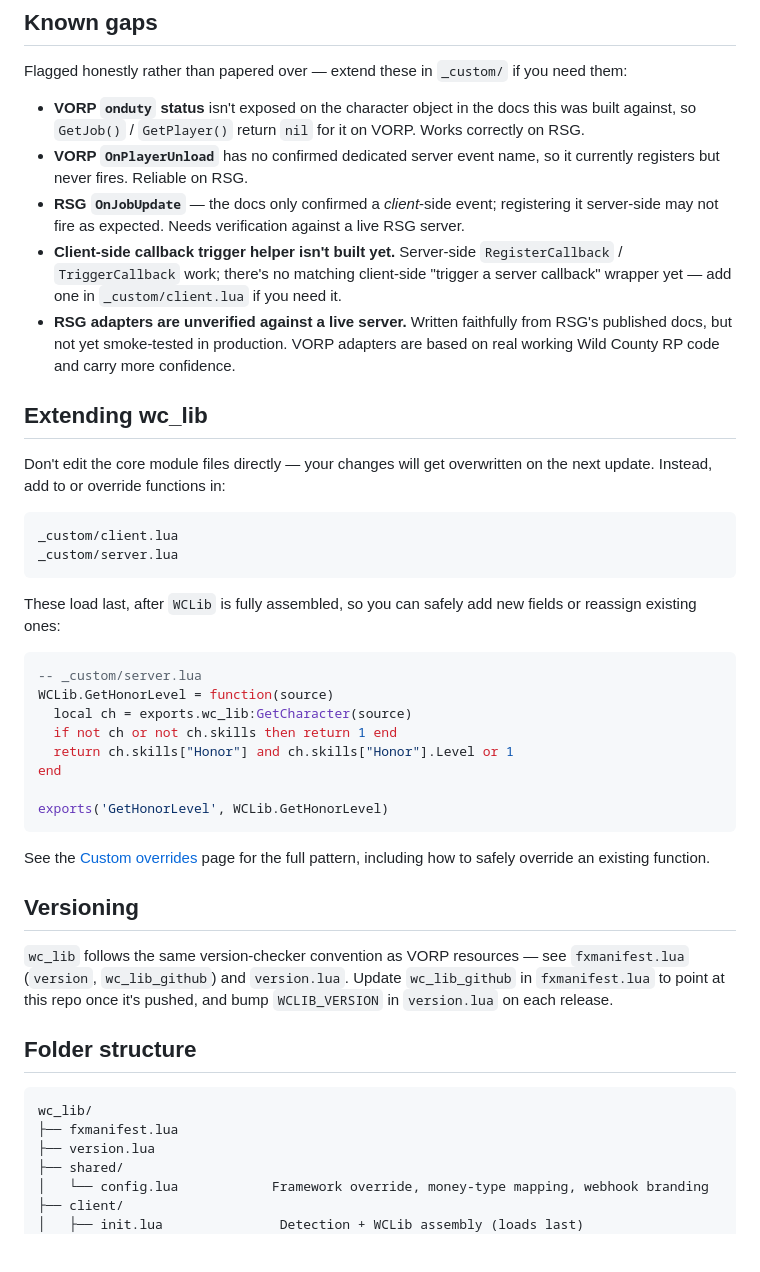
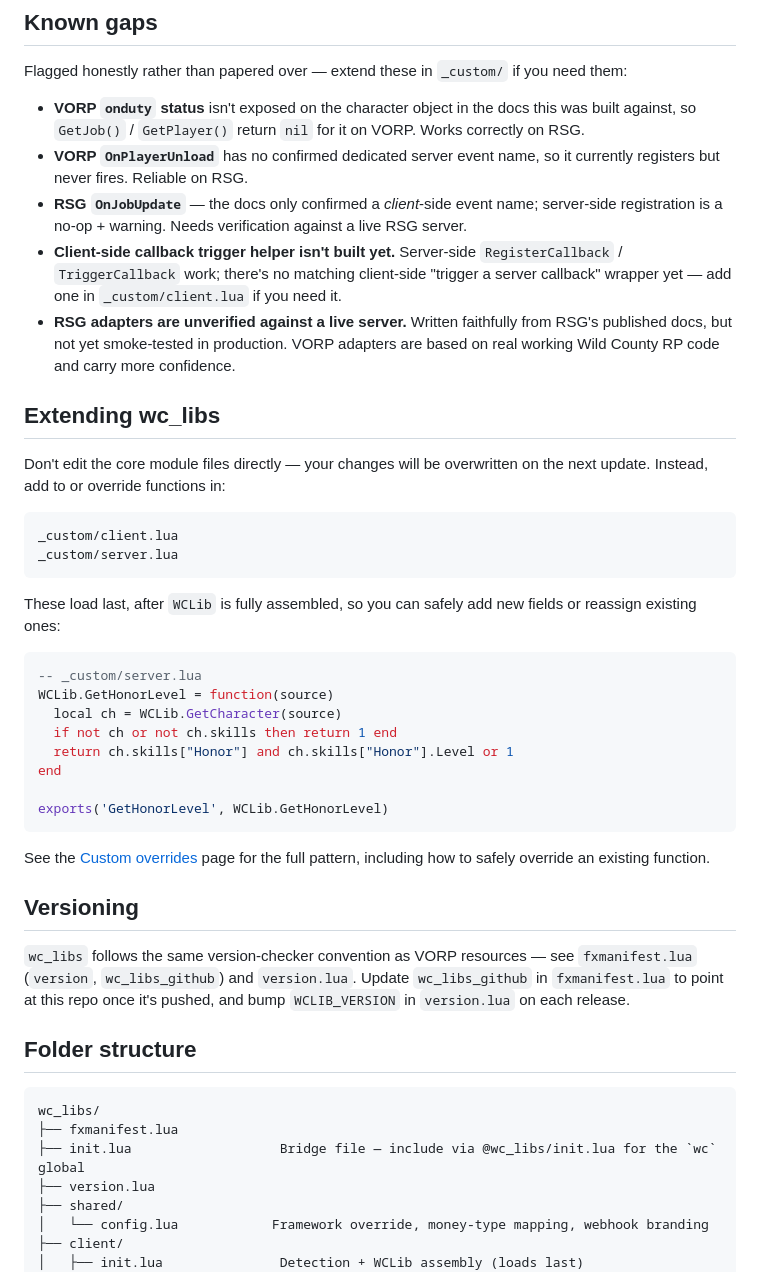
Before and after one commit to Greensaja/wc_libs, a Markdown page: README.md, the part around one of its changes. Rendered like a GitHub page; blank space fills up the shorter version.

````diff
--- a/README.md
+++ b/README.md
@@ -77,13 +100,13 @@ Flagged honestly rather than papered over — extend these in `_custom/` if you
 
 - **VORP `onduty` status** isn't exposed on the character object in the docs this was built against, so `GetJob()` / `GetPlayer()` return `nil` for it on VORP. Works correctly on RSG.
 - **VORP `OnPlayerUnload`** has no confirmed dedicated server event name, so it currently registers but never fires. Reliable on RSG.
-- **RSG `OnJobUpdate`** — the docs only confirmed a *client*-side event; registering it server-side may not fire as expected. Needs verification against a live RSG server.
+- **RSG `OnJobUpdate`** — the docs only confirmed a *client*-side event name; server-side registration is a no-op + warning. Needs verification against a live RSG server.
 - **Client-side callback trigger helper isn't built yet.** Server-side `RegisterCallback` / `TriggerCallback` work; there's no matching client-side "trigger a server callback" wrapper yet — add one in `_custom/client.lua` if you need it.
 - **RSG adapters are unverified against a live server.** Written faithfully from RSG's published docs, but not yet smoke-tested in production. VORP adapters are based on real working Wild County RP code and carry more confidence.
 
-## Extending wc_lib
+## Extending wc_libs
 
-Don't edit the core module files directly — your changes will get overwritten on the next update. Instead, add to or override functions in:
+Don't edit the core module files directly — your changes will be overwritten on the next update. Instead, add to or override functions in:
 
 ```
 _custom/client.lua
@@ -95,7 +118,7 @@ These load last, after `WCLib` is fully assembled, so you can safely add new fie
 ```lua
 -- _custom/server.lua
 WCLib.GetHonorLevel = function(source)
-  local ch = exports.wc_lib:GetCharacter(source)
+  local ch = WCLib.GetCharacter(source)
   if not ch or not ch.skills then return 1 end
   return ch.skills["Honor"] and ch.skills["Honor"].Level or 1
 end
@@ -107,13 +130,14 @@ See the [Custom overrides](https://docs.greenystudio.site/customizing.html) page
 
 ## Versioning
 
-`wc_lib` follows the same version-checker convention as VORP resources — see `fxmanifest.lua` (`version`, `wc_lib_github`) and `version.lua`. Update `wc_lib_github` in `fxmanifest.lua` to point at this repo once it's pushed, and bump `WCLIB_VERSION` in `version.lua` on each release.
+`wc_libs` follows the same version-checker convention as VORP resources — see `fxmanifest.lua` (`version`, `wc_libs_github`) and `version.lua`. Update `wc_libs_github` in `fxmanifest.lua` to point at this repo once it's pushed, and bump `WCLIB_VERSION` in `version.lua` on each release.
 
 ## Folder structure
 
 ```
-wc_lib/
+wc_libs/
 ├── fxmanifest.lua
+├── init.lua                   Bridge file — include via @wc_libs/init.lua for the `wc` global
 ├── version.lua
 ├── shared/
 │   └── config.lua            Framework override, money-type mapping, webhook branding
````
Also changed, not shown: other parts of README.md (+35 -12 lines).
